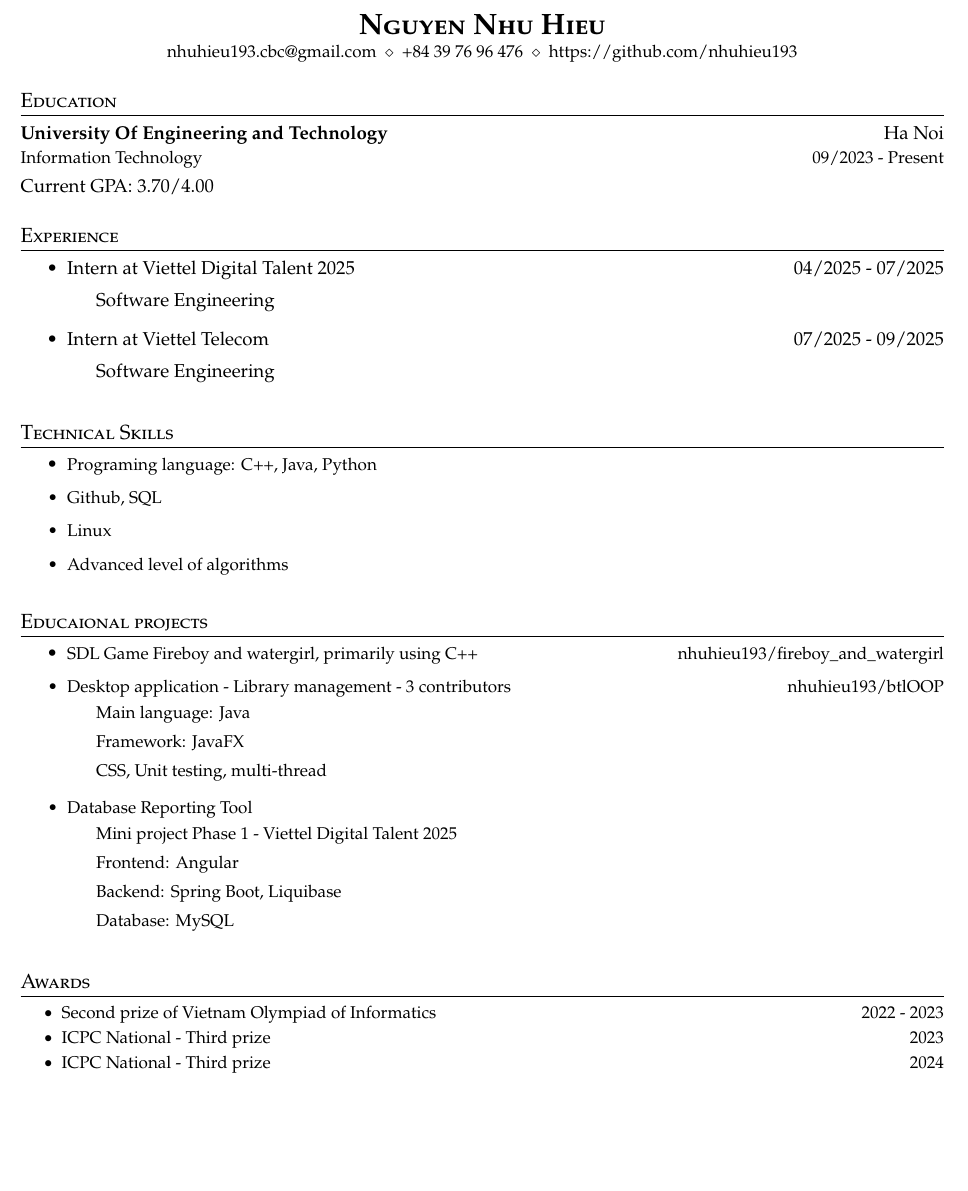
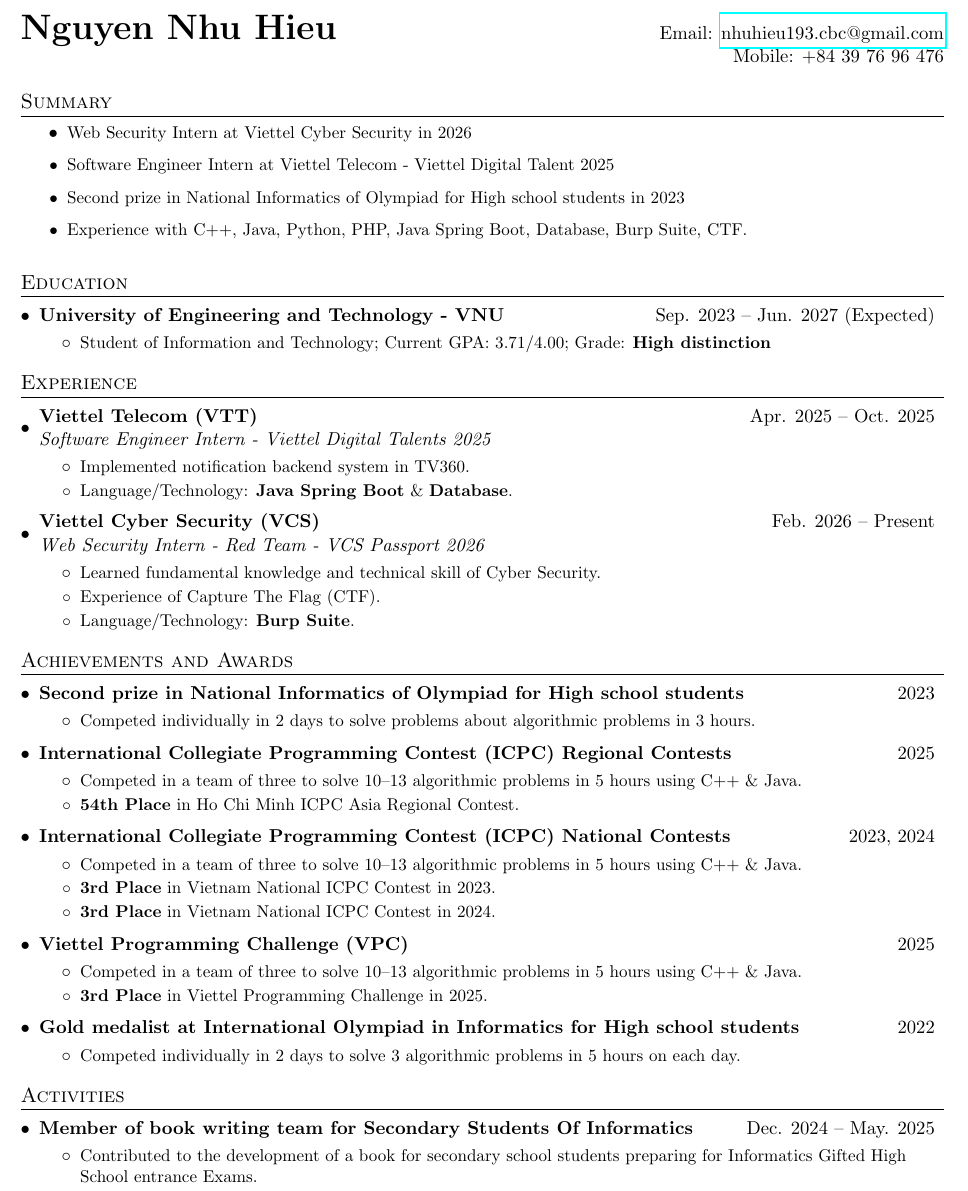
Before and after one commit to nhuhieu193/Resume, a LaTeX document (main.tex): part of the page, cut so that both start at the same text, the shorter picture padded with empty space. Compiled offline with pdfLaTeX.

Commit message:
update New format

```diff
--- a/main.tex
+++ b/main.tex
@@ -85,111 +78,101 @@
-\begin{center}
-  \textbf{\LARGE\scshape Nguyen Nhu Hieu} \\
-  \vspace{1pt}\small
-  \href{mailto:}{nhuhieu193.cbc@gmail.com}
-  $\ \diamond\ $
-  +84 39 76 96 476
-  $\ \diamond\ $
-  \href{https://github.com/nhuhieu193}{https://github.com/nhuhieu193}
-  % $\ \diamond\ $
-  % \href{https://www.linkedin.com/}{LinkedIn}
-\end{center}
+%----------HEADING-----------------
+\begin{tabular*}{\textwidth}{l@{\extracolsep{\fill}}r}
+  \textbf{\huge Nguyen Nhu Hieu} & Email: \href{mailto:nhuhieu193.cbc@gmail.com}{nhuhieu193.cbc@gmail.com}\\
+  & Mobile: +84 39 76 96 476
+\end{tabular*}
 
-% \section{Professional Experience}
-% \cvheadingstart
-%   \cvheading
-%     {Company}{City, State}
-%     {Title}{09/2021 - Present}
-%   \cvitemstart
-%     \cvitem{Description}
-%     \cvitem{Description}
-%     \cvitem{Description}
-%     \cvitem{Description}
-%   \cvitemend
 
-%   \cvheading
-%     {Company}{City, State}
-%     {Title}{06/2019 - 09/2021}
-%   \cvitemstart
-%     \cvitem{Description}
-%     \cvitem{Description}
-%   \cvitemend
+%----------SUMMARY-----------------
+\section{Summary}
+  \resumeItemListStart
+    \resumeItem{Web Security Intern at Viettel Cyber Security in 2026}
+    \resumeItem{Software Engineer Intern at Viettel Telecom - Viettel Digital Talent 2025}
+    \resumeItem{Second prize in National Informatics of Olympiad for High school students in 2023}
+    \resumeItem{Experience with C++, Java, Python, PHP, Java Spring Boot, Database, Burp Suite, CTF.}
+  \resumeItemListEnd
 
-%   \cvheading
-%     {Company}{City, State}
-%     {Title}{12/2018 - 06/2019}
-%   \cvitemstart
-%     \cvitem{Description}
-%   \cvitemend
-% \cvheadingend
+%-----------EDUCATION------------
+\section{Education}
+  \resumeSubHeadingListStart
+    \resumeSubheadTwo
+      {University of Engineering and Technology - VNU}{Sep. 2023 -- Jun. 2027 (Expected)}
+      \resumeItemListStart
+        \resumeItem{Student of Information and Technology;  Current GPA: 3.71/4.00; Grade: \textbf{High distinction}}
+      \resumeItemListEnd
+  \resumeSubHeadingListEnd
 
-% \section{Summary}
-% Junior IT student with a strong interest in cybersecurity, eager to learn and explore the foundations of system and application security. Motivated to develop skills in areas such as secure coding, network defense, and threat detection. Committed to growth through hands-on learning and excited to contribute to research and projects in a security-focused lab environment.
+%-----------EXPERIENCE-----------------
+\section{Experience}
+  \resumeSubHeadingListStart
+    \resumeSubhead
+      {Viettel Telecom (VTT)}{Apr. 2025 -- Oct. 2025}
+      {Software Engineer Intern - Viettel Digital Talents 2025}
+      \resumeItemListStart
+      	\resumeItem{Implemented notification backend system in TV360.}
+	      \resumeItem{Language/Technology: \textbf{Java Spring Boot} \& \textbf{Database}.}
+      \resumeItemListEnd
 
-\section{Education}
-\cvheadingstart
-  \cvheading
-    {University Of Engineering and Technology}{Ha Noi}
-    {Information Technology}{09/2023 - Present}
+    \resumeSubhead
+      {Viettel Cyber Security (VCS)}{Feb. 2026 -- Present}
+      {Web Security Intern - Red Team - VCS Passport 2026}
+      \resumeItemListStart
+      	\resumeItem{Learned fundamental knowledge and technical skill of Cyber Security.}
+        \resumeItem{Experience of Capture The Flag (CTF).}
+	      \resumeItem{Language/Technology: \textbf{Burp Suite}.}
+      \resumeItemListEnd
 
-    {Current GPA: 3.70/4.00}
+  \resumeSubHeadingListEnd
 
-\cvheadingend
 
-\section{Experience}
-\cvitemstart
-    \item {Intern at Viettel Digital Talent 2025\hfill}
-    {04/2025 - 07/2025}
+%-----------AWARDS----------
+\section{Achievements and Awards}
+  \resumeSubHeadingListStart
+    \resumeSubheadTwo
+      {Second prize in National Informatics of Olympiad for High school students}{2023}
+      \resumeItemListStart
+        \resumeItem{Competed individually in 2 days to solve problems about algorithmic problems in 3 hours.}
+      \resumeItemListEnd
 
-    Software Engineering
+    \resumeSubheadTwo
+      {International Collegiate Programming Contest (ICPC) Regional Contests}{2025}
+      \resumeItemListStart
+        \resumeItem{Competed in a team of three to solve 10‐-13 algorithmic problems in 5 hours using C++ \& Java.}
+        \resumeItem{\textbf{54th Place} in Ho Chi Minh ICPC Asia Regional Contest.}
+      \resumeItemListEnd
 
-    \item {Intern at Viettel Telecom\hfill}
-    {07/2025 - 09/2025}
+    \resumeSubheadTwo
+      {International Collegiate Programming Contest (ICPC) National Contests}{2023, 2024}
+      \resumeItemListStart
+        \resumeItem{Competed in a team of three to solve 10‐-13 algorithmic problems in 5 hours using C++ \& Java.}
+        \resumeItem{\textbf{3rd Place} in Vietnam National ICPC Contest in 2023.}
+        \resumeItem{\textbf{3rd Place} in Vietnam National ICPC Contest in 2024.}
+      \resumeItemListEnd
 
-    Software Engineering
+    \resumeSubheadTwo
+      {Viettel Programming Challenge (VPC)}{2025}
+      \resumeItemListStart
+        \resumeItem{Competed in a team of three to solve 10‐-13 algorithmic problems in 5 hours using C++ \& Java.}
+        \resumeItem{\textbf{3rd Place} in Viettel Programming Challenge in 2025.}
+      \resumeItemListEnd
 
-\cvitemend
+    \resumeSubheadTwo
+      {Gold medalist at International Olympiad in Informatics for High school students}{2022}
+      \resumeItemListStart
+        \resumeItem{Competed individually in 2 days to solve 3 algorithmic problems in 5 hours on each day.}
+      \resumeItemListEnd
 
-\section{Technical Skills}
-    \cvitemstart
-        \cvitem {Programing language: C++, Java, Python}
-        \cvitem {Github, SQL}
-        \cvitem {Linux}
-        \cvitem {Advanced level of algorithms}
-    \cvitemend
+  \resumeSubHeadingListEnd
 
-\section{Educaional projects}
-\cvitemstart
-    \cvitem {SDL Game Fireboy and watergirl, primarily using C++\hfill}
-    \href{https://github.com/nhuhieu193/fireboy_and_watergirl}{nhuhieu193/fireboy\_and\_watergirl}
-    \cvitem {Desktop application - Library management - 3 contributors\hfill}
-    \href{https://github.com/nhuhieu193/btlOOP}{nhuhieu193/btlOOP}
 
-    Main language: Java
+%----------ACTIVITIES------------
+\section{Activities}
+  \resumeSubHeadingListStart
+    \resumeSubheadTwo
+      {Member of book writing team for Secondary Students Of Informatics}{Dec. 2024 -- May. 2025}
+      \resumeItemListStart
+        \resumeItem{Contributed to the development of a book for secondary school students preparing for Informatics Gifted High School entrance Exams.}
+      \resumeItemListEnd
 
-    Framework: JavaFX
-
-    CSS, Unit testing, multi-thread
-
-    \cvitem {Database Reporting Tool\hfill}
-
-    Mini project Phase 1 - Viettel Digital Talent 2025
-
-    Frontend: Angular
-
-    Backend: Spring Boot, Liquibase
-
-    Database: MySQL
-
-\cvitemend
-
-\section{Awards}
-\cvheadingstart
-\item
-\cvitemstart
-  \cvitem{Second prize of Vietnam Olympiad of Informatics\hfill}{2022 - 2023}
-  \cvitem{ICPC National - Third prize \hfill}{2023}
-  \cvitem{ICPC National - Third prize \hfill}{2024}
-\cvitemend
-\cvheadingend
+  \resumeSubHeadingListEnd
 
 \end{document}
```
Also changed, not shown: main_se.tex (deleted, +0 -186 lines), Resume.pdf (deleted), Resume_SE.pdf (deleted), main.pdf (added), main.tex (79 more changed lines), 6 other files.
